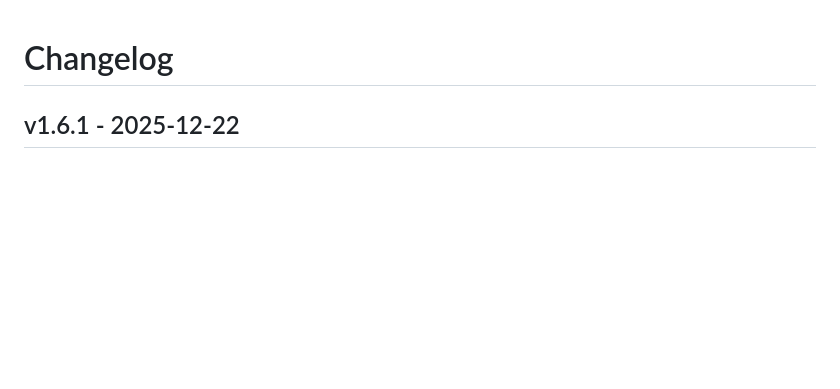
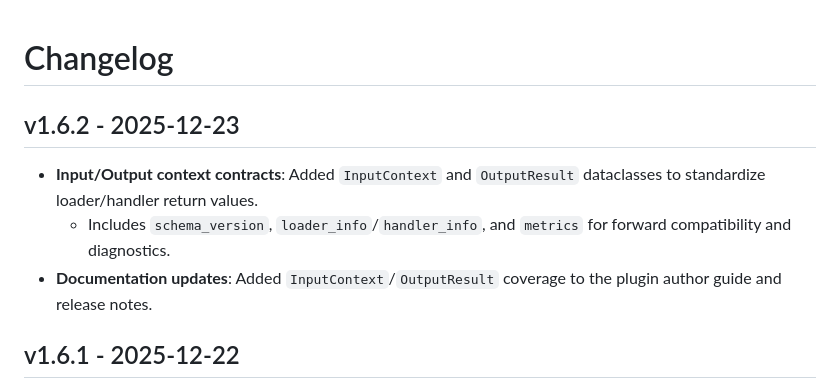
Before and after one commit to shin3tky/detect_meteors, a Markdown page: CHANGELOG.md, the part around the change. Drawn GitHub-style; blank space fills up the shorter version.

```diff
--- a/CHANGELOG.md
+++ b/CHANGELOG.md
@@ -1,4 +1,9 @@
 # Changelog
+
+## v1.6.2 - 2025-12-23
+- **Input/Output context contracts**: Added `InputContext` and `OutputResult` dataclasses to standardize loader/handler return values.
+  - Includes `schema_version`, `loader_info`/`handler_info`, and `metrics` for forward compatibility and diagnostics.
+- **Documentation updates**: Added `InputContext`/`OutputResult` coverage to the plugin author guide and release notes.
 
 ## v1.6.1 - 2025-12-22
 - **Schema versioning for plugin contracts**: Added `schema_version` field to `DetectionContext` and `DetectionResult` dataclasses for future migration support.
```
Also changed, not shown: README.md (+3 -5 lines), RELEASE_NOTES_1.6.md (+38 -2 lines).
